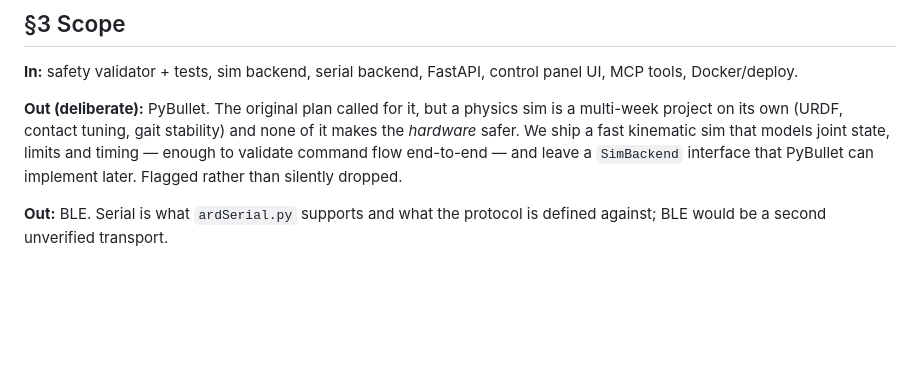
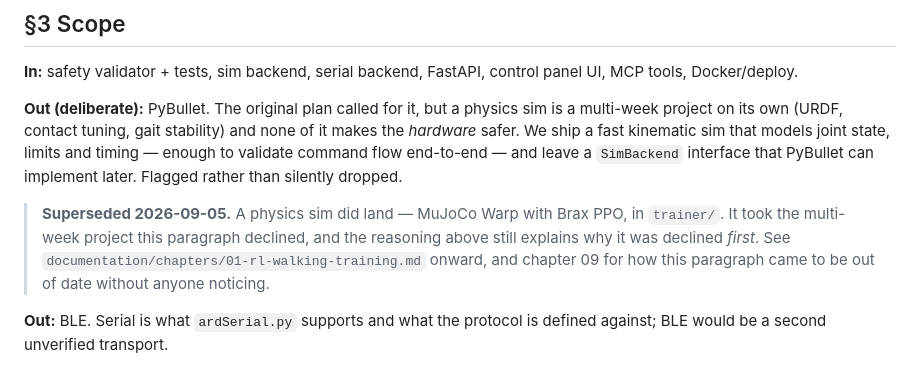
Before and after one commit to LazyCat420/bittle-agent, a Markdown page: PLAN.md, the part around the change. GitHub-like rendering; blank space fills up the shorter version.

```diff
--- a/PLAN.md
+++ b/PLAN.md
@@ -99,6 +99,12 @@ the *hardware* safer. We ship a fast kinematic sim that models joint state, limi
 timing — enough to validate command flow end-to-end — and leave a `SimBackend` interface
 that PyBullet can implement later. Flagged rather than silently dropped.
 
+> **Superseded 2026-09-05.** A physics sim did land — MuJoCo Warp with Brax PPO, in
+> `trainer/`. It took the multi-week project this paragraph declined, and the reasoning
+> above still explains why it was declined *first*. See
+> `documentation/chapters/01-rl-walking-training.md` onward, and chapter 09 for how this
+> paragraph came to be out of date without anyone noticing.
+
 **Out:** BLE. Serial is what `ardSerial.py` supports and what the protocol is defined
 against; BLE would be a second unverified transport.
 
```
Also changed, not shown: documentation/chapters/09-the-digital-twin-viewer-and-its-seven-root-plans.md (added, +104 -0 lines).
